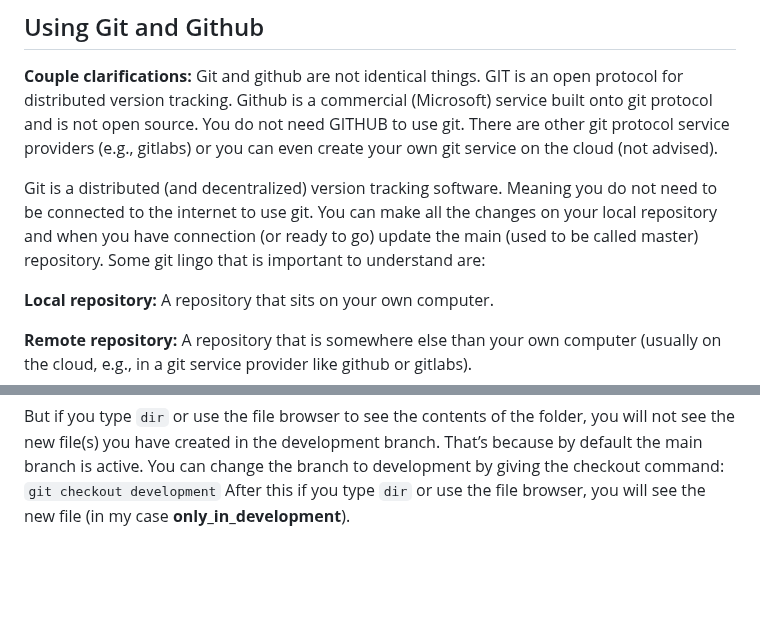
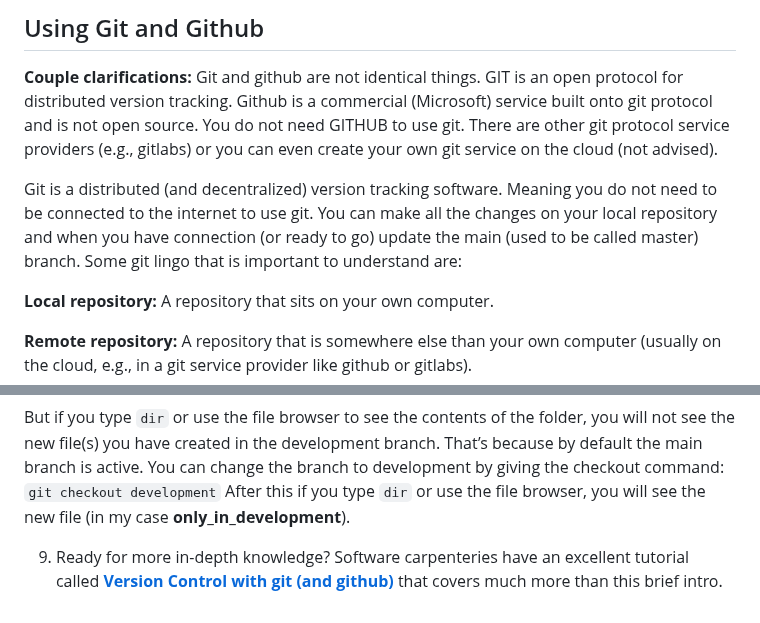
Before and after one commit to SlicerMorph/Tutorials, a Markdown page: git-and-github/README.md, 2 parts joined by grey strips. Drawn GitHub-style; blank space fills up the shorter version.

```diff
--- a/git-and-github/README.md
+++ b/git-and-github/README.md
@@ -43,7 +43,7 @@ If you got this, you are set. If there is an error, check your steps and re-read
 
 **Couple clarifications:** Git and github are not identical things. GIT is an open protocol for distributed version tracking. Github is a commercial (Microsoft) service built onto git protocol and is not open source.  You do not need GITHUB to use git. There are other git protocol service providers (e.g., gitlabs) or you can even create your own git service on the cloud (not advised).
 
-Git is a distributed (and decentralized) version tracking software. Meaning you do not need to be connected to the internet to use git. You can make all the changes on your local repository and when you have connection (or ready to go) update the main (used to be called master) repository. Some git lingo that is important to understand are:
+Git is a distributed (and decentralized) version tracking software. Meaning you do not need to be connected to the internet to use git. You can make all the changes on your local repository and when you have connection (or ready to go) update the main (used to be called master) branch. Some git lingo that is important to understand are:
 
 **Local repository:** A repository that sits on your own computer.
 
@@ -126,3 +132,5 @@ But if you type `dir` or use the file browser to see the contents of the folder,
 git checkout development
 `
 After this if you type `dir` or use the file browser, you will see the new file (in my case **only_in_development**).
+
+9. Ready for more in-depth knowledge? Software carpenteries have an excellent tutorial called [**Version Control with git (and github)**](https://swcarpentry.github.io/git-novice/) that covers much more than this brief intro.
```
Also changed, not shown: other parts of git-and-github/README.md (+11 -5 lines), git-and-github/gh1.png (added).
